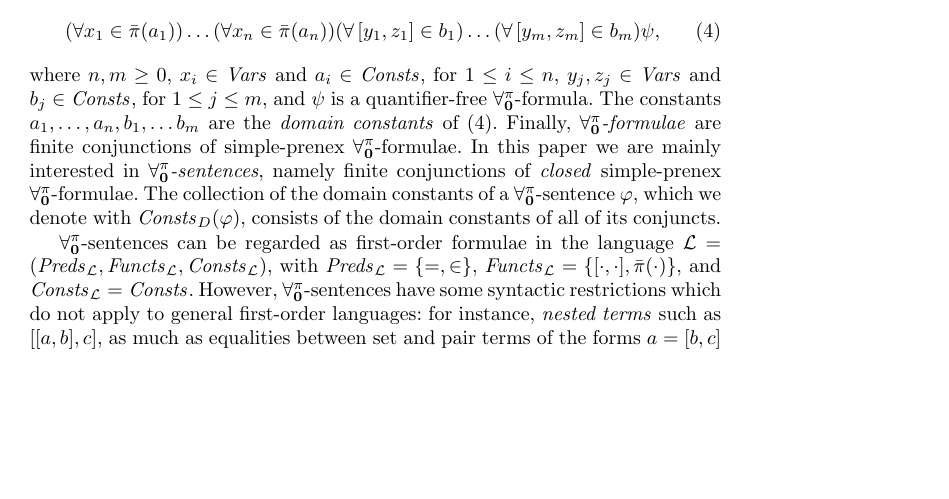
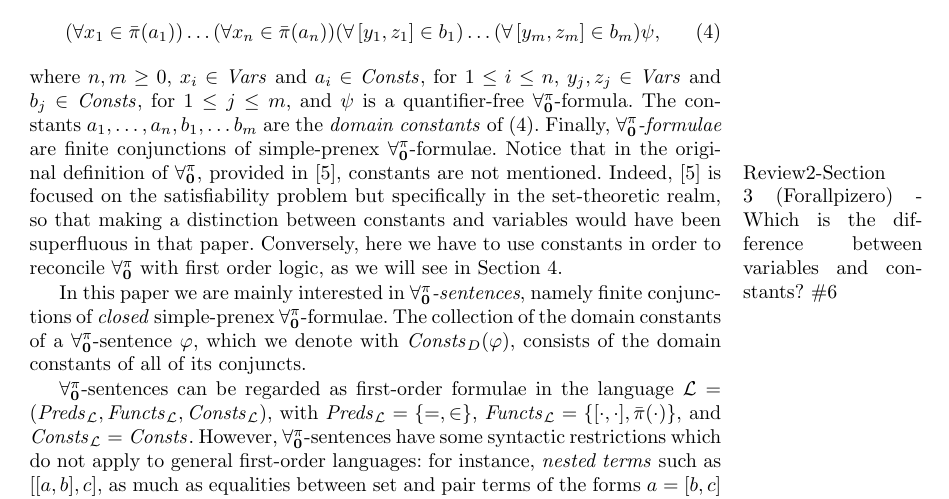
Before and after one commit to cristianolongo/papers, a LaTeX thesis (CILC2014/Forallpizero_herbr.tex): part of page 9 of 22, cut so that both start at the same text, the shorter picture padded with empty space. Compiled offline with pdfLaTeX.

Commit message:
Review2-Section 3 (Forallpizero) - Which is the difference between variables and constants? #6

```diff
--- a/CILC2014/Forallpizero_herbr.tex
+++ b/CILC2014/Forallpizero_herbr.tex
@@ -954,7 +954,18 @@ $1 \leq j \leq m$, and $\psi$ is a quantifier-free
 are the \emph{domain constants} of (\ref{eq:simplePrenex}).
 Finally, $\Forallpizero$\emph{-formulae} are finite
 conjunctions of simple-prenex \Forallpizero-formulae.
-%
+Notice that in the original definition of
+\Forallpizero,\marginpar{Review2-Section 3 (Forallpizero) - Which is the
+difference between variables and constants? \#6}
+provided in \cite{CanLonNic2011}, constants are not mentioned.
+Indeed, \cite{CanLonNic2011} is focused on the satisfiability
+problem but specifically in the set-theoretic realm, so that
+making a distinction between constants and variables would have been
+superfluous in that paper.
+Conversely, here we have to use constants in order to
+reconcile \Forallpizero with first order logic, as we will
+see in Section \ref{REDUCTION}.
+
 In this paper we are mainly interested in
 $\Forallpizero$\emph{-sentences}, namely finite conjunctions of
 \emph{closed} simple-prenex \Forallpizero-formulae.
```
Also changed, not shown: CILC2014/Forallpizero_herbr.pdf.
